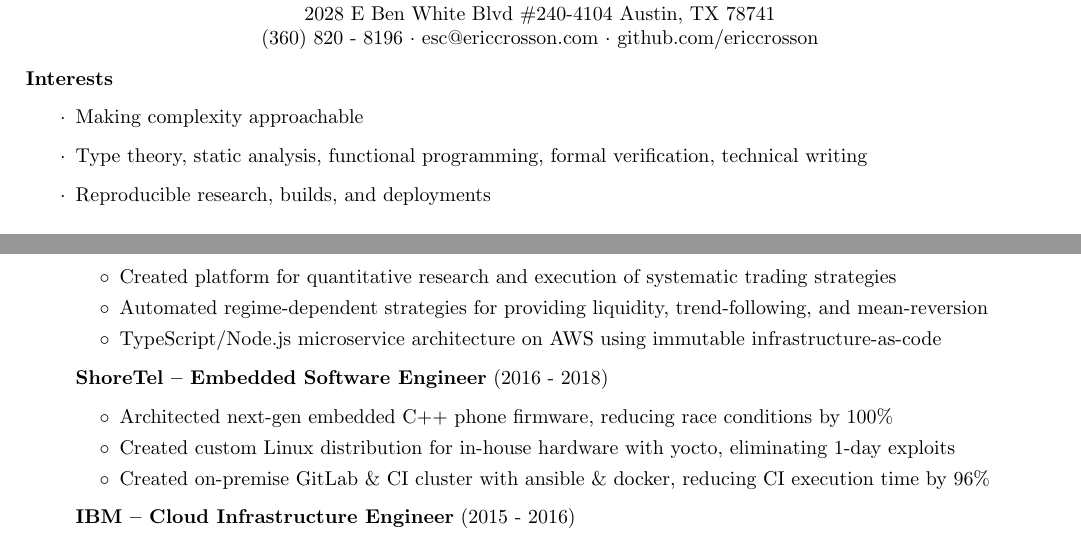
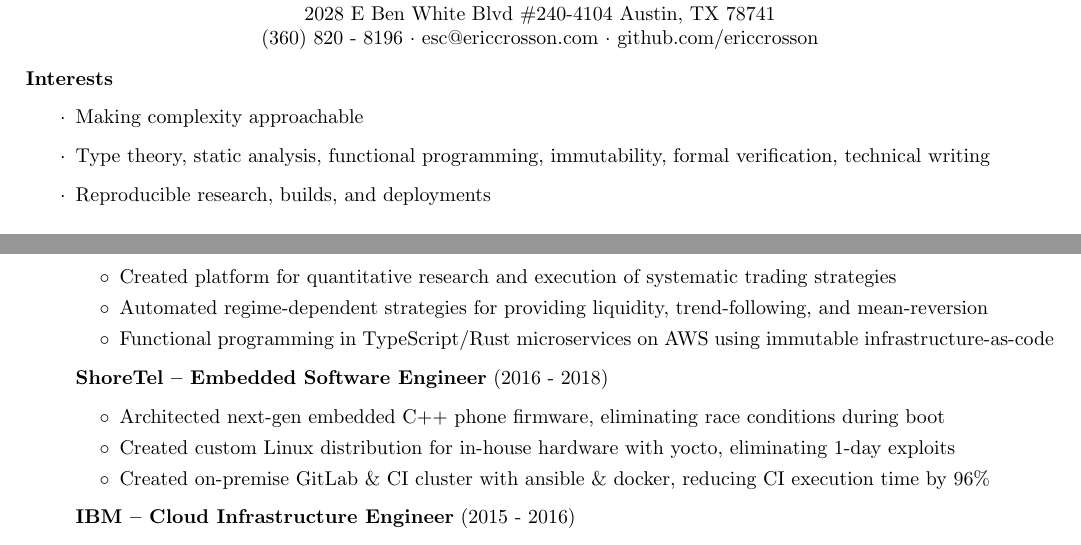
Before and after one commit to EricCrosson/resume, a LaTeX CV (Eric_Crosson_Resume.tex): two parts of the page, joined at a grey line, cut so that both start at the same text. Compiled offline with pdfLaTeX.

Commit message:
docs: some tweaks

```diff
--- a/Eric_Crosson_Resume.tex
+++ b/Eric_Crosson_Resume.tex
@@ -23,7 +23,7 @@
 \textbf{Interests}
 \begin{itemize}[label=$\cdot$]
 \item Making complexity approachable
-\item Type theory, static analysis, functional programming, formal verification, technical writing
+\item Type theory, static analysis, functional programming, immutability, formal verification, technical writing
 \item Reproducible research, builds, and deployments
 \end{itemize}
 
@@ -59,12 +59,12 @@
   \begin{itemize}[label=$\circ$]
   \item Created platform for quantitative research and execution of systematic trading strategies
   \item Automated regime-dependent strategies for providing liquidity, trend-following, and mean-reversion
-  \item TypeScript/Node.js microservice architecture on AWS using immutable infrastructure-as-code
+  \item Functional programming in TypeScript/Rust microservices on AWS using immutable infrastructure-as-code
   \end{itemize}
 
 \item \textbf{ShoreTel -- Embedded Software Engineer} (2016 - 2018)
   \begin{itemize}[label=$\circ$]
-  \item Architected next-gen embedded C++ phone firmware, reducing race conditions by 100\%
+  \item Architected next-gen embedded C++ phone firmware, eliminating race conditions during boot
   \item Created custom Linux distribution for in-house hardware with yocto, eliminating 1-day exploits
   \item Created on-premise GitLab \& CI cluster with ansible \& docker, reducing CI execution time by 96\%
   \end{itemize}
```
